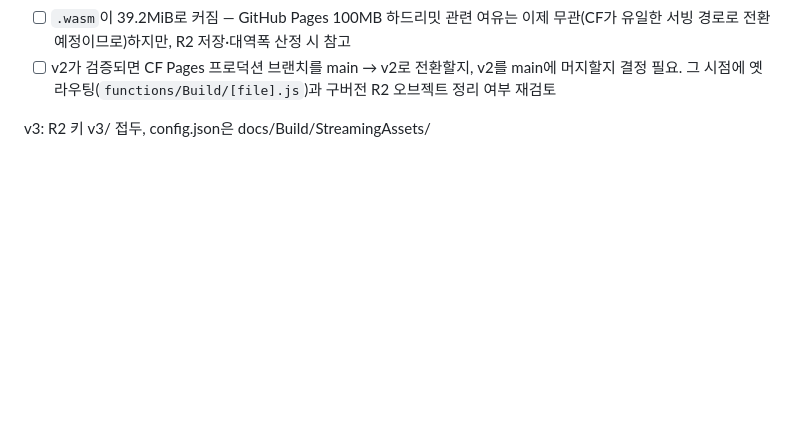
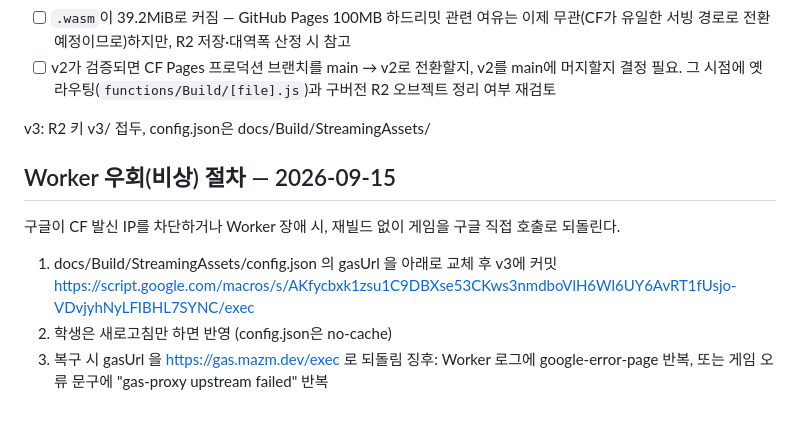
Before and after one commit to birdy-mazm/unity-webgl, a Markdown page: .planning/cf-migration.md, the part around the change. Drawn GitHub-style; blank space fills up the shorter version.

Commit message:
docs: Worker 우회 절차 메모
Added emergency procedure for bypassing Worker issues with Google Cloud Functions.

```diff
--- a/.planning/cf-migration.md
+++ b/.planning/cf-migration.md
@@ -409,3 +409,11 @@ Preview 바인딩 재확인(`WEBGL_ASSETS` 등록 확인) 후 재배포. 5개
 - [ ] v2가 검증되면 CF Pages 프로덕션 브랜치를 main → v2로 전환할지, v2를 main에 머지할지 결정 필요. 그 시점에 옛 라우팅(`functions/Build/[file].js`)과 구버전 R2 오브젝트 정리 여부 재검토
 
 v3: R2 키 v3/ 접두, config.json은 docs/Build/StreamingAssets/
+
+## Worker 우회(비상) 절차 — 2026-09-15
+구글이 CF 발신 IP를 차단하거나 Worker 장애 시, 재빌드 없이 게임을 구글 직접 호출로 되돌린다.
+1. docs/Build/StreamingAssets/config.json 의 gasUrl 을 아래로 교체 후 v3에 커밋
+   https://script.google.com/macros/s/AKfycbxk1zsu1C9DBXse53CKws3nmdboVlH6Wl6UY6AvRT1fUsjo-VDvjyhNyLFIBHL7SYNC/exec
+2. 학생은 새로고침만 하면 반영 (config.json은 no-cache)
+3. 복구 시 gasUrl 을 https://gas.mazm.dev/exec 로 되돌림
+징후: Worker 로그에 google-error-page 반복, 또는 게임 오류 문구에 "gas-proxy upstream failed" 반복
```
